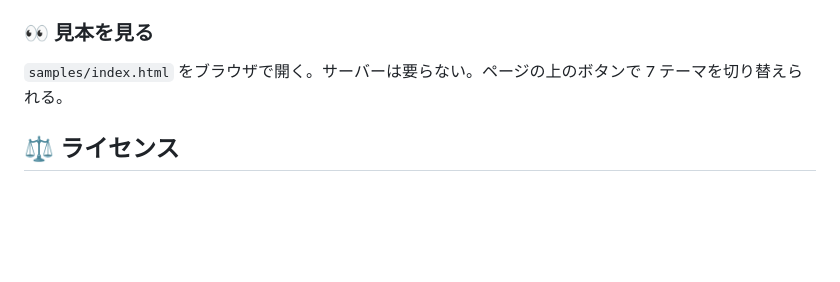
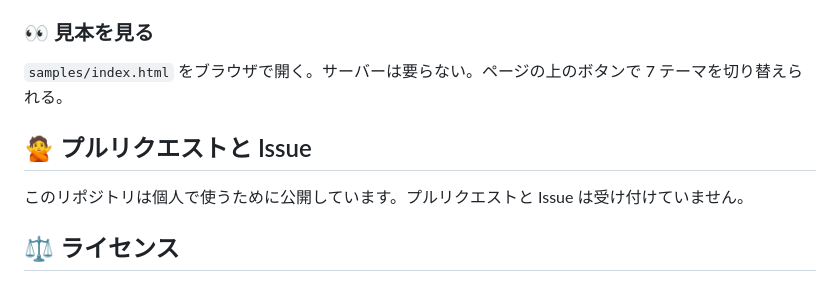
Before and after one commit to PaperFace1000/souan, a Markdown page: README.md, the part around the change. Rendered like a GitHub page; blank space fills up the shorter version.

Commit message:
📝 プルリクエストと Issue を受け付けないことを README に書いた
Co-Authored-By: Claude Opus 5.5 <noreply@anthropic.com>

```diff
--- a/README.md
+++ b/README.md
@@ -58,6 +58,10 @@ samples/             ブラウザで直接開ける見本（単一の HTML、外
 
 `samples/index.html` をブラウザで開く。サーバーは要らない。ページの上のボタンで 7 テーマを切り替えられる。
 
+## 🙅 プルリクエストと Issue
+
+このリポジトリは個人で使うために公開しています。プルリクエストと Issue は受け付けていません。
+
 ## ⚖️ ライセンス
 
 - souan 自身のライセンスは未定
```
